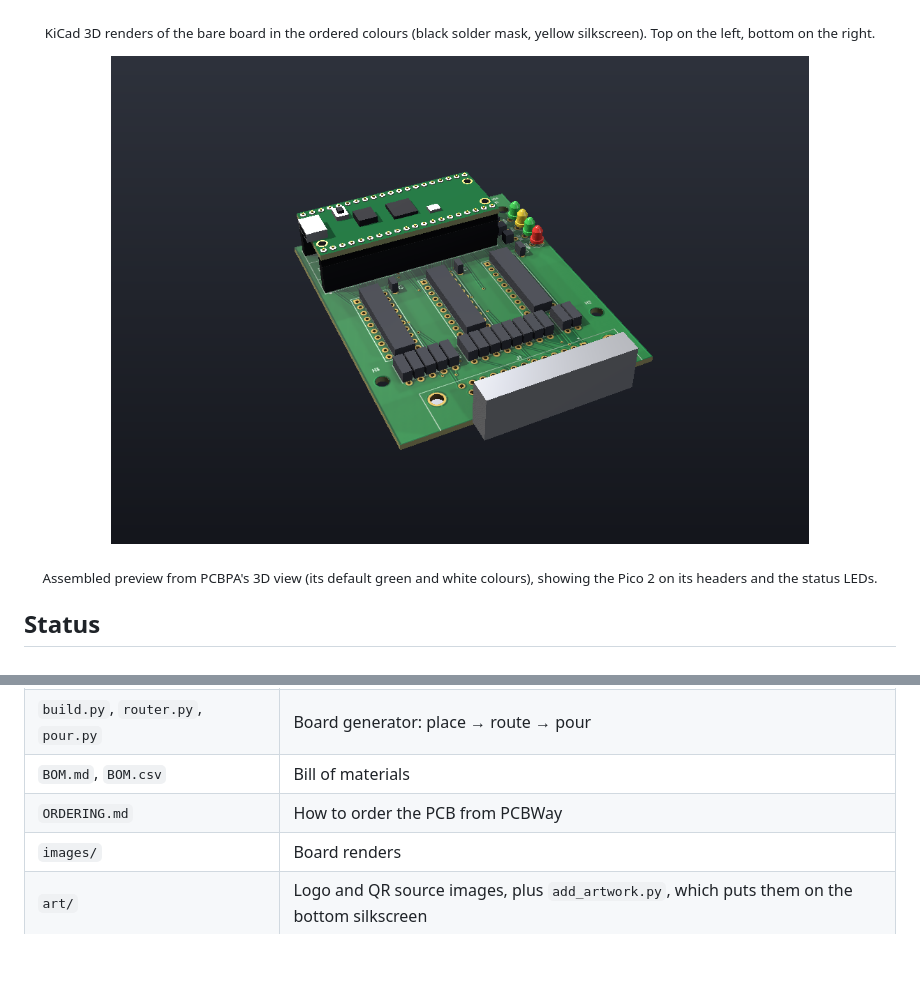
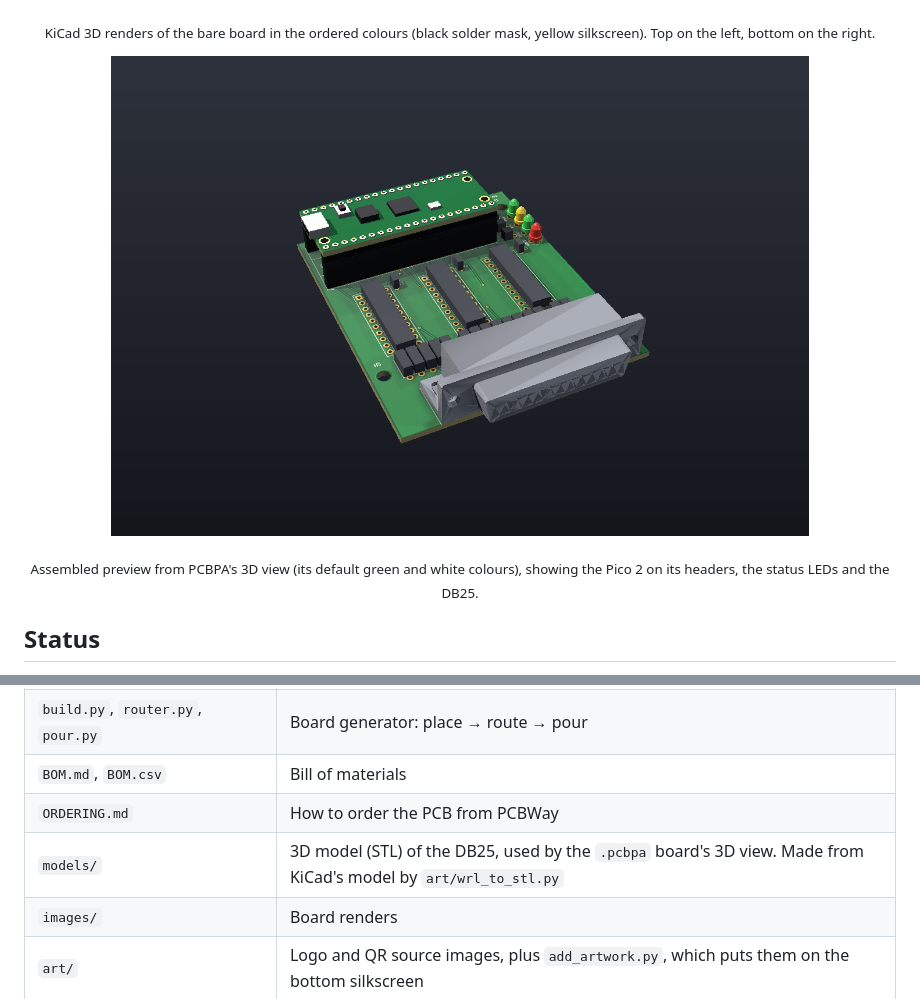
Before and after one commit to hykgoml/zip-drive-adapter, a Markdown page: README.md, 2 parts joined by grey strips. Drawn GitHub-style; pictures changed too: images/pcbpa_v0.6_assembled.png; blank space fills up the shorter version.

```diff
--- a/README.md
+++ b/README.md
@@ -15,7 +15,7 @@ This adapter lets you plug a **parallel-port Iomega Zip 100** into a modern comp
 <p align="center"><sub>KiCad 3D renders of the bare board in the ordered colours (black solder mask, yellow silkscreen). Top on the left, bottom on the right.</sub></p>
 
 <p align="center"><img src="images/pcbpa_v0.6_assembled.png" width="80%" alt="Board v0.6 assembled, 3D view from PCBPA"></p>
-<p align="center"><sub>Assembled preview from PCBPA's 3D view (its default green and white colours), showing the Pico 2 on its headers and the status LEDs.</sub></p>
+<p align="center"><sub>Assembled preview from PCBPA's 3D view (its default green and white colours), showing the Pico 2 on its headers, the status LEDs and the DB25.</sub></p>
 
 ## Status
 - **Board v0.6**: ordered from PCBWay on 2026-11-25, due 2026-12-01. Not yet built or tested. KiCad DRC is clean, and so are PCBPA's checks under PCBWay's standard rules.
@@ -86,5 +86,6 @@ You also need the Zip's original DB25 male–male cable, a micro-USB cable, and
 | `build.py`, `router.py`, `pour.py` | Board generator: place → route → pour |
 | `BOM.md`, `BOM.csv` | Bill of materials |
 | `ORDERING.md` | How to order the PCB from PCBWay |
+| `models/` | 3D model (STL) of the DB25, used by the `.pcbpa` board's 3D view. Made from KiCad's model by `art/wrl_to_stl.py` |
 | `images/` | Board renders |
 | `art/` | Logo and QR source images, plus `add_artwork.py`, which puts them on the bottom silkscreen |
```
Also changed, not shown: 3 other files.
